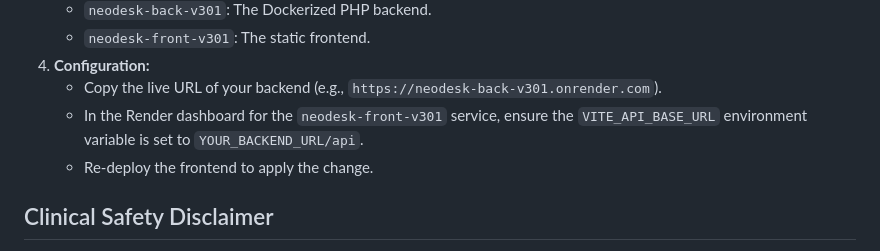
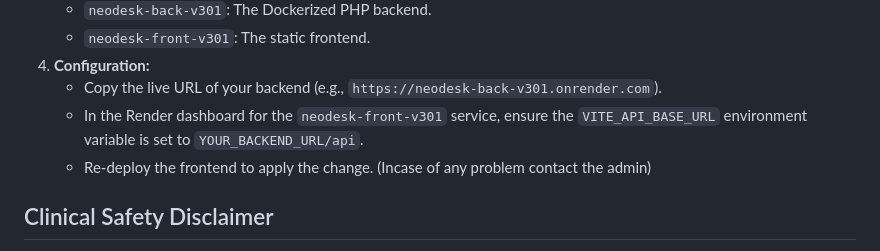
Before and after one commit to AlvinMutie/NBU_Care, a Markdown page: README.md, the part around the change. Drawn GitHub-style.

Commit message:
Update README with admin
Added a note to contact the admin in case of issues during re-deployment.

```diff
--- a/README.md
+++ b/README.md
@@ -93,7 +93,7 @@ This project is pre-configured for deployment on [Render](https://render.com).
 4. **Configuration:**
    - Copy the live URL of your backend (e.g., `https://neodesk-back-v301.onrender.com`).
    - In the Render dashboard for the `neodesk-front-v301` service, ensure the `VITE_API_BASE_URL` environment variable is set to `YOUR_BACKEND_URL/api`.
-   - Re-deploy the frontend to apply the change.
+   - Re-deploy the frontend to apply the change. (Incase of any problem contact the admin)
 
 ## Clinical Safety Disclaimer
 
```
